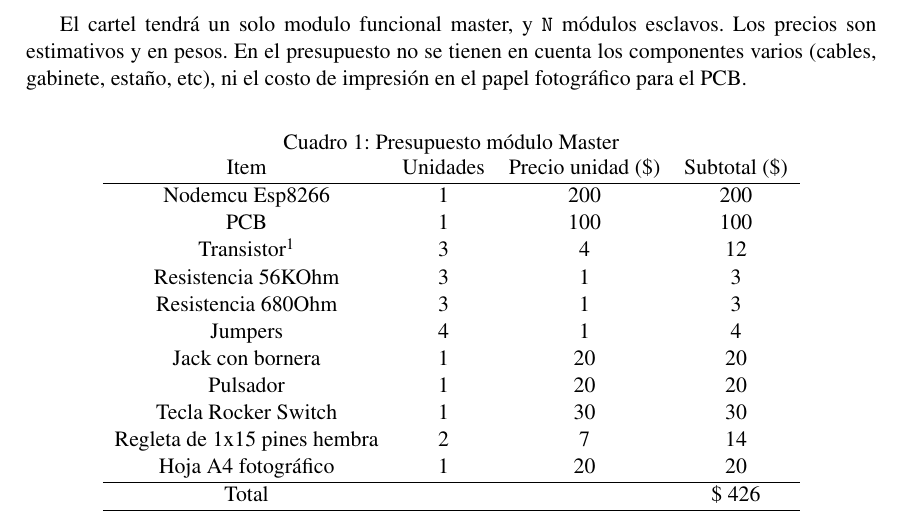
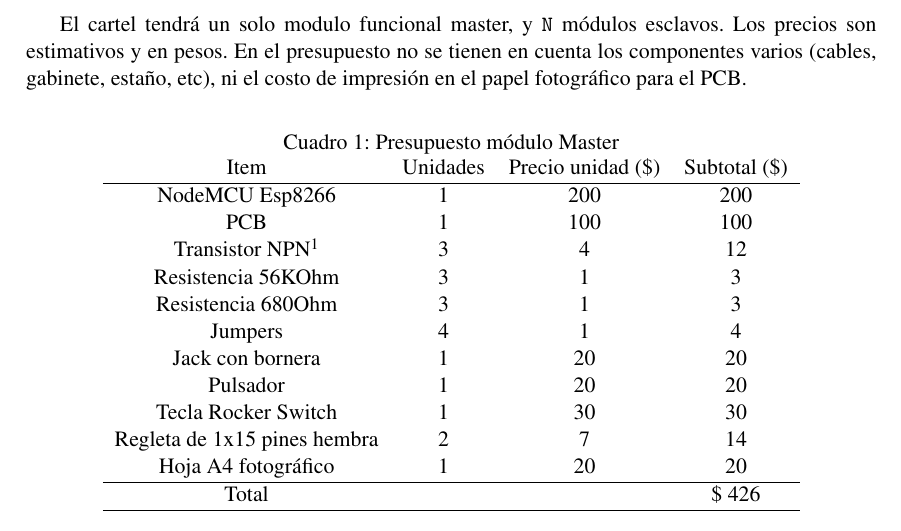
Before and after one commit to TPI-2017/informes, a LaTeX document (presuspuesto.tex): part of the page, cut so that both start at the same text. Compiled offline with pdfLaTeX.

Commit message:
transistor es npn y node MCU va separado

```diff
--- a/presuspuesto.tex
+++ b/presuspuesto.tex
@@ -34,9 +34,9 @@
 		\caption{Presupuesto módulo Master}
 	\begin{spreadtab}{{tabular}{cccc}}
 		@ Item							& @ Unidades& @ Precio unidad (\$)	& @ Subtotal (\$)\\ \hline
-		@ Nodemcu Esp8266				& 1			& :={200}				& b2*c2		\\
+		@ NodeMCU Esp8266				& 1			& :={200}				& b2*c2		\\
 		@ PCB							& 1			& :={100}				& b3*c3		\\
-		@ Transistor\footnotemark		& 3	& :={4}	& b4*c4		\\
+		@ Transistor NPN\footnotemark	& 3	& :={4}	& b4*c4		\\
 		@ Resistencia 56KOhm			& 3			& :={1}					& b5*c5		\\
 		@ Resistencia 680Ohm			& 3			& :={1}					& b6*c6		\\
 		@ Jumpers						& 4			& :={1}					& b7*c7		\\
```
Also changed, not shown: presuspuesto.pdf.
